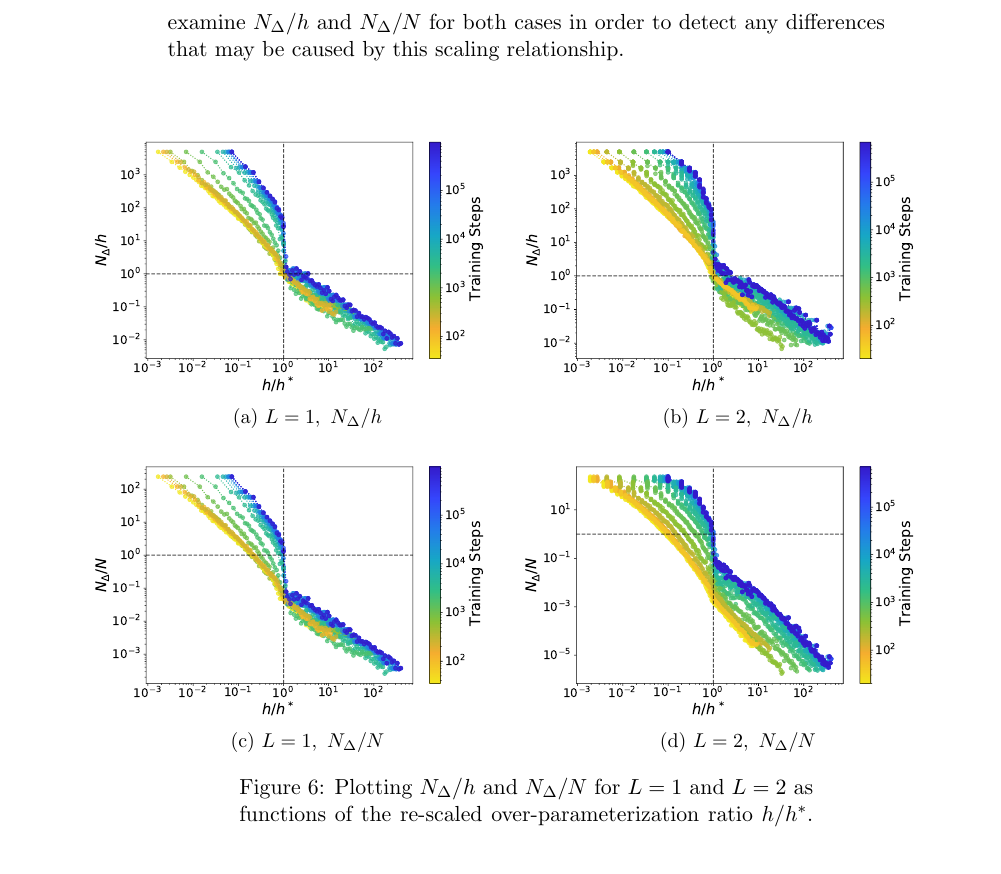
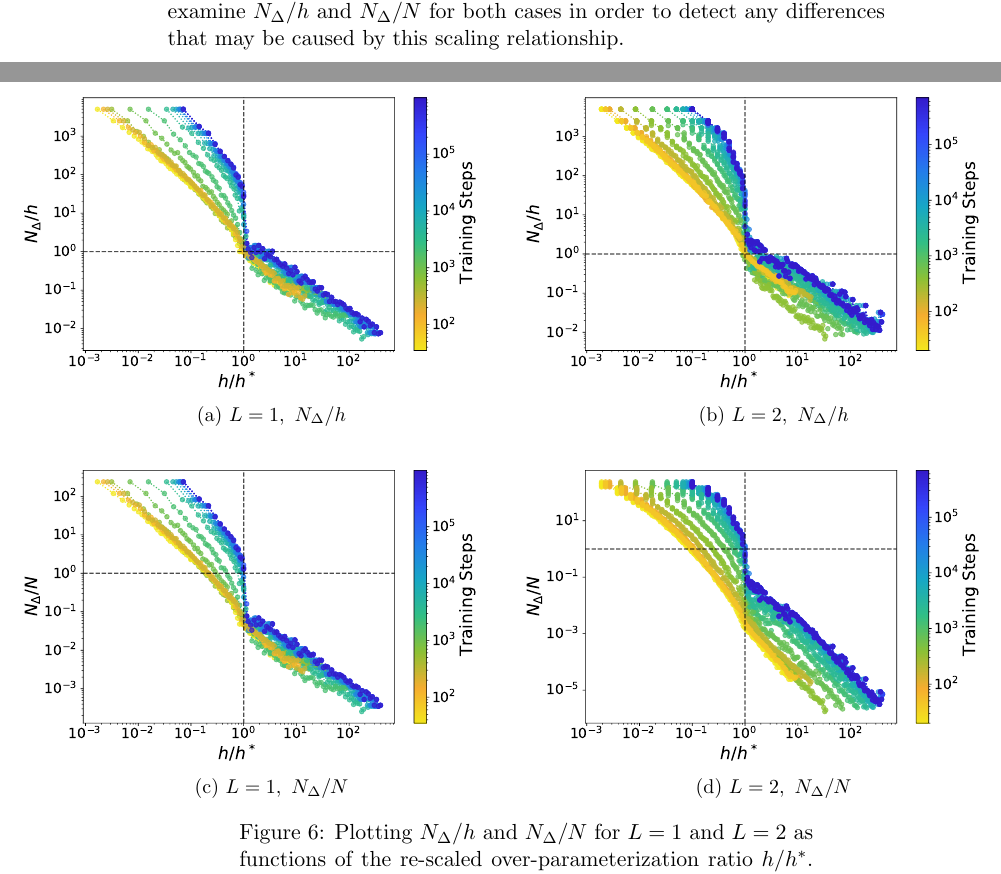
Before and after one commit to hudson-ai/random-features-jamming, a LaTeX paper (docs/main.tex): part of page 19 of 24 before the commit and two parts of pages 19 and 20 of 24 after it, the two joined at a grey line, cut so that both start at the same text. Compiled offline with pdfLaTeX.

Commit message:
Updates from Overleaf

```diff
--- a/docs/main.tex
+++ b/docs/main.tex
@@ -244,24 +243,24 @@ In this section, we present a numerical analysis of the qualitative behaviours o
 \centering
 \captionsetup{width=.8\linewidth}
 \makebox[\linewidth][c]{%
-    \begin{subfigure}{.6\textwidth}
+    \begin{subfigure}{.7\textwidth}
       \centering
       \includegraphics[width=\linewidth]{docs/assets/h_h_star_vs_N_del_h_L=1.pdf}
       \caption{$L=1, \ N_\Delta/h$}
     \end{subfigure}%
-    \begin{subfigure}{.6\textwidth}
+    \begin{subfigure}{.7\textwidth}
       \centering
       \includegraphics[width=\linewidth]{docs/assets/h_h_star_vs_N_del_h_L=2.pdf}
       \caption{$L=2, \ N_\Delta/h$}
     \end{subfigure}
 }\\
 \makebox[\linewidth][c]{%
-    \begin{subfigure}{.6\textwidth}
+    \begin{subfigure}{.7\textwidth}
       \centering
       \includegraphics[width=\linewidth]{docs/assets/h_h_star_vs_N_del_N_L=1.pdf}
       \caption{$L=1, \ N_\Delta/N$}
     \end{subfigure}%
-    \begin{subfigure}{.6\textwidth}
+    \begin{subfigure}{.7\textwidth}
       \centering
       \includegraphics[width=\linewidth]{docs/assets/h_h_star_vs_N_del_N_L=2.pdf}
       \caption{$L=2, \ N_\Delta/N$}
```
Also changed, not shown: docs/main.tex (9 more changed lines).
